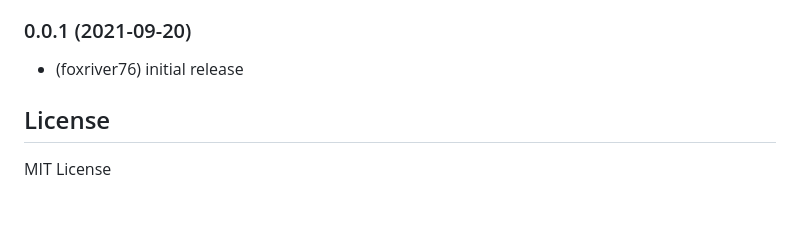
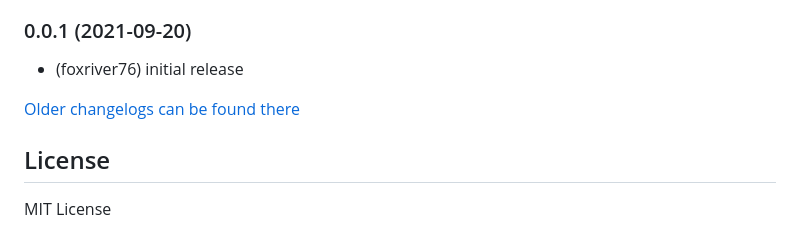
Before and after one commit to foxriver76/ioBroker.benchmark, a Markdown page: README.md, the part around the change. Rendered like a GitHub page; blank space fills up the shorter version.

Commit message:
Update from template: S6020-addChangelogOld

```diff
--- a/README.md
+++ b/README.md
@@ -215,6 +215,8 @@ Ten secondaries each subscribe on the same `iterations` states. Instead of using
 ### 0.0.1 (2021-09-20)
 * (foxriver76) initial release
 
+[Older changelogs can be found there](CHANGELOG_OLD.md)
+
 ## License
 MIT License
 
```
Also changed, not shown: CHANGELOG_OLD.md (added, +1 -0 lines).
